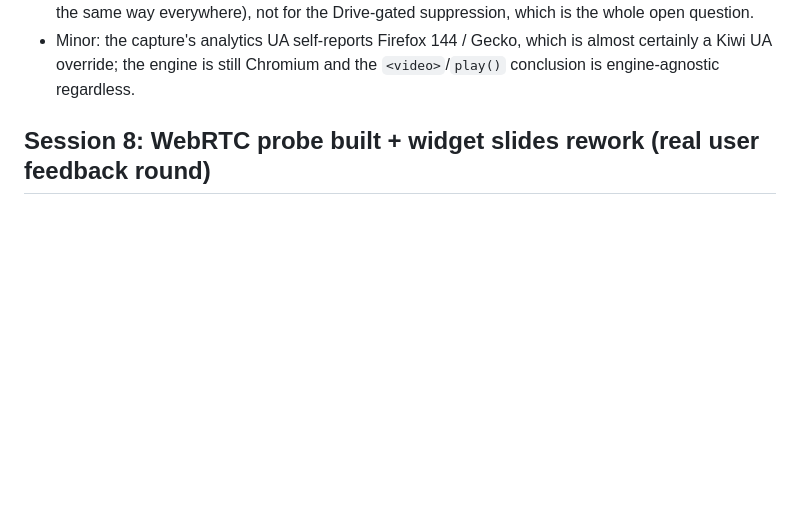
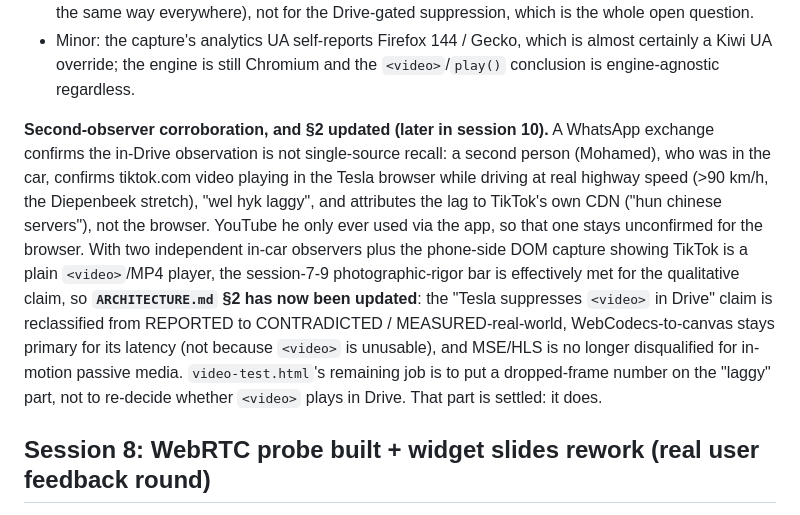
Before and after one commit to mounssif/vehplayer, a Markdown page: docs/NEXT_SESSION.md, the part around the change. Drawn GitHub-style; blank space fills up the shorter version.

```diff
--- a/docs/NEXT_SESSION.md
+++ b/docs/NEXT_SESSION.md
@@ -224,6 +224,24 @@ settling §2.
 - Minor: the capture's analytics UA self-reports Firefox 144 / Gecko, which
   is almost certainly a Kiwi UA override; the engine is still Chromium and
   the `<video>`/`play()` conclusion is engine-agnostic regardless.
+
+**Second-observer corroboration, and §2 updated (later in session 10).** A
+WhatsApp exchange confirms the in-Drive observation is not single-source
+recall: a second person (Mohamed), who was in the car, confirms tiktok.com
+video playing in the Tesla browser while driving at real highway speed
+(>90 km/h, the Diepenbeek stretch), "wel hyk laggy", and attributes the lag
+to TikTok's own CDN ("hun chinese servers"), not the browser. YouTube he
+only ever used via the app, so that one stays unconfirmed for the browser.
+With two independent in-car observers plus the phone-side DOM capture
+showing TikTok is a plain `<video>`/MP4 player, the session-7-9
+photographic-rigor bar is effectively met for the qualitative claim, so
+**`ARCHITECTURE.md` §2 has now been updated**: the "Tesla suppresses
+`<video>` in Drive" claim is reclassified from REPORTED to CONTRADICTED /
+MEASURED-real-world, WebCodecs-to-canvas stays primary for its latency
+(not because `<video>` is unusable), and MSE/HLS is no longer disqualified
+for in-motion passive media. `video-test.html`'s remaining job is to put a
+dropped-frame number on the "laggy" part, not to re-decide whether
+`<video>` plays in Drive. That part is settled: it does.
 
 ## Session 8: WebRTC probe built + widget slides rework (real user feedback round)
 
```
Also changed, not shown: docs/ARCHITECTURE.md (+33 -18 lines).
